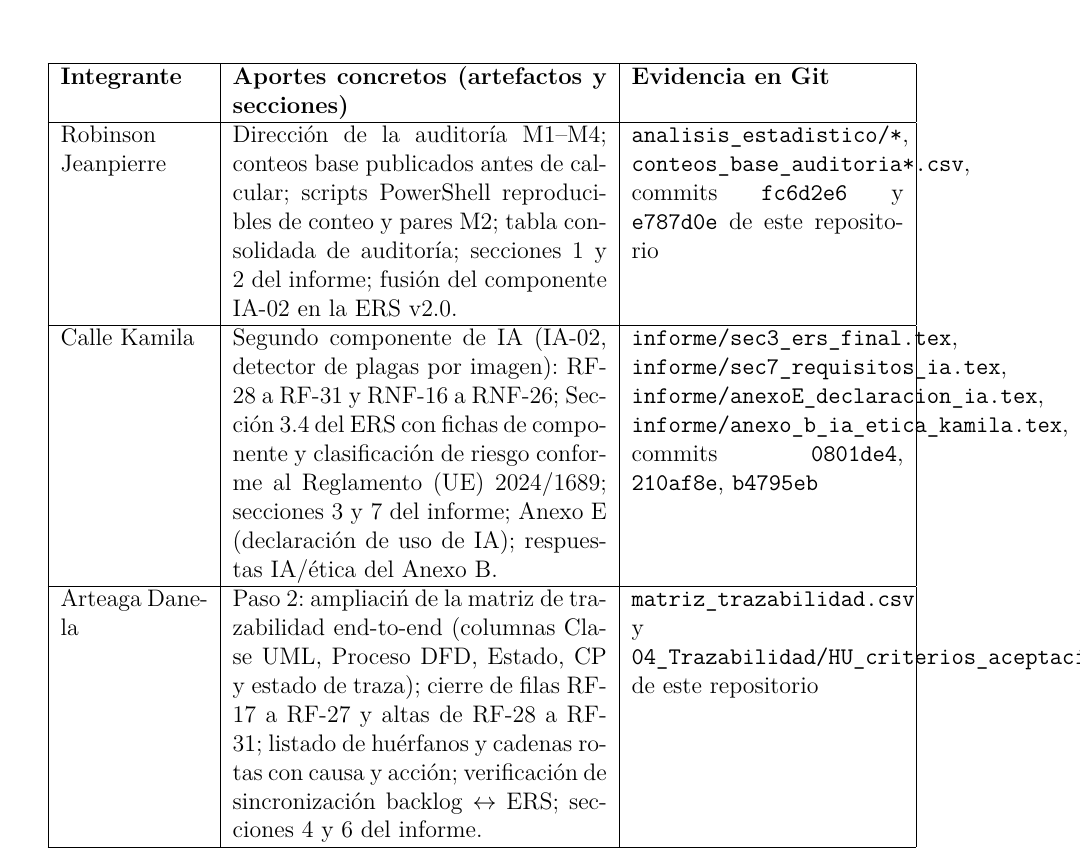
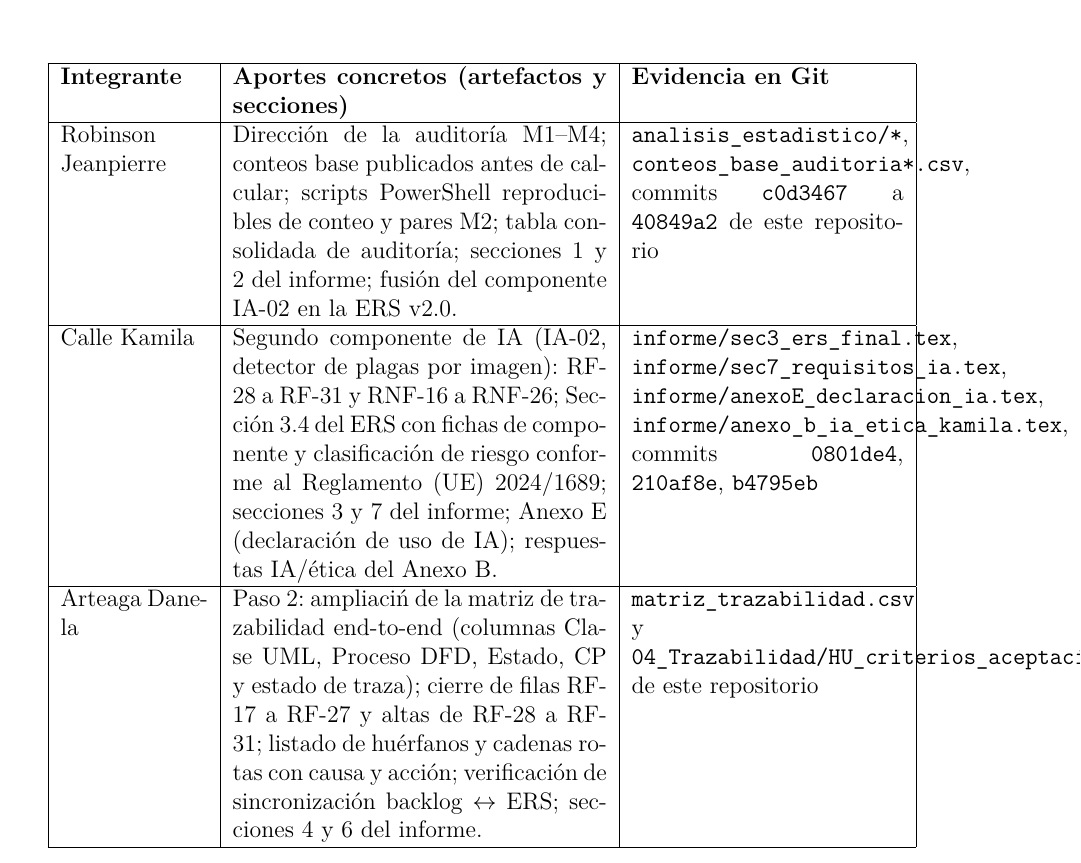
Before and after one commit to charito20/ACERS_Practica_Experimental_V, a LaTeX document (09_Cierre_PE5/informe/main.tex, which reads 09_Cierre_PE5/informe/anexo_c_aporte_individual.tex): part of page 34 of 38, cut so that both start at the same text. Compiled offline with pdfLaTeX.

Commit message:
docs(anexo c): corrige rango de commits de evidencia de la auditoria m1-m4

```diff
--- a/09_Cierre_PE5/informe/anexo_c_aporte_individual.tex
+++ b/09_Cierre_PE5/informe/anexo_c_aporte_individual.tex
@@ -24,7 +24,7 @@ La siguiente declaraci\'on resume los aportes concretos de cada integrante al pr
 \hline
 \endlastfoot
 
-Robinson Jeanpierre & Direcci\'on de la auditor\'ia M1--M4; conteos base publicados antes de calcular; scripts PowerShell reproducibles de conteo y pares M2; tabla consolidada de auditor\'ia; secciones 1 y 2 del informe; fusi\'on del componente IA-02 en la ERS v2.0. & \texttt{analisis\_estadistico/*}, \texttt{conteos\_base\_auditoria*.csv}, commits \texttt{fc6d2e6} y \texttt{e787d0e} de este repositorio \\ \hline
+Robinson Jeanpierre & Direcci\'on de la auditor\'ia M1--M4; conteos base publicados antes de calcular; scripts PowerShell reproducibles de conteo y pares M2; tabla consolidada de auditor\'ia; secciones 1 y 2 del informe; fusi\'on del componente IA-02 en la ERS v2.0. & \texttt{analisis\_estadistico/*}, \texttt{conteos\_base\_auditoria*.csv}, commits \texttt{c0d3467} a \texttt{40849a2} de este repositorio \\ \hline
 
 Calle Kamila & Segundo componente de IA (IA-02, detector de plagas por imagen): RF-28 a RF-31 y RNF-16 a RNF-26; Secci\'on~3.4 del ERS con fichas de componente y clasificaci\'on de riesgo conforme al Reglamento (UE) 2024/1689; secciones 3 y 7 del informe; Anexo E (declaraci\'on de uso de IA); respuestas IA/\'etica del Anexo B. & \texttt{informe/sec3\_ers\_final.tex}, \texttt{informe/sec7\_requisitos\_ia.tex}, \texttt{informe/anexoE\_declaracion\_ia.tex}, \texttt{informe/anexo\_b\_ia\_etica\_kamila.tex}, commits \texttt{0801de4}, \texttt{210af8e}, \texttt{b4795eb} \\ \hline
 
```
